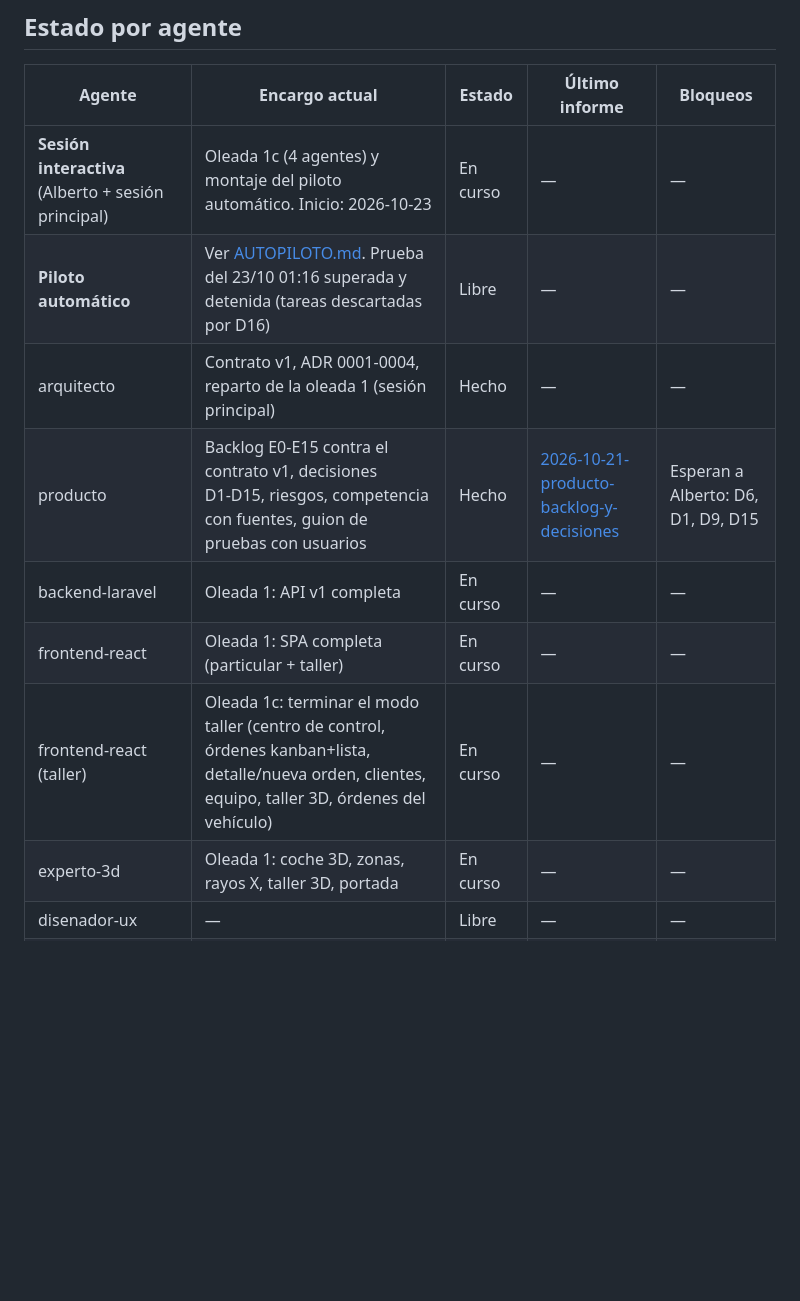
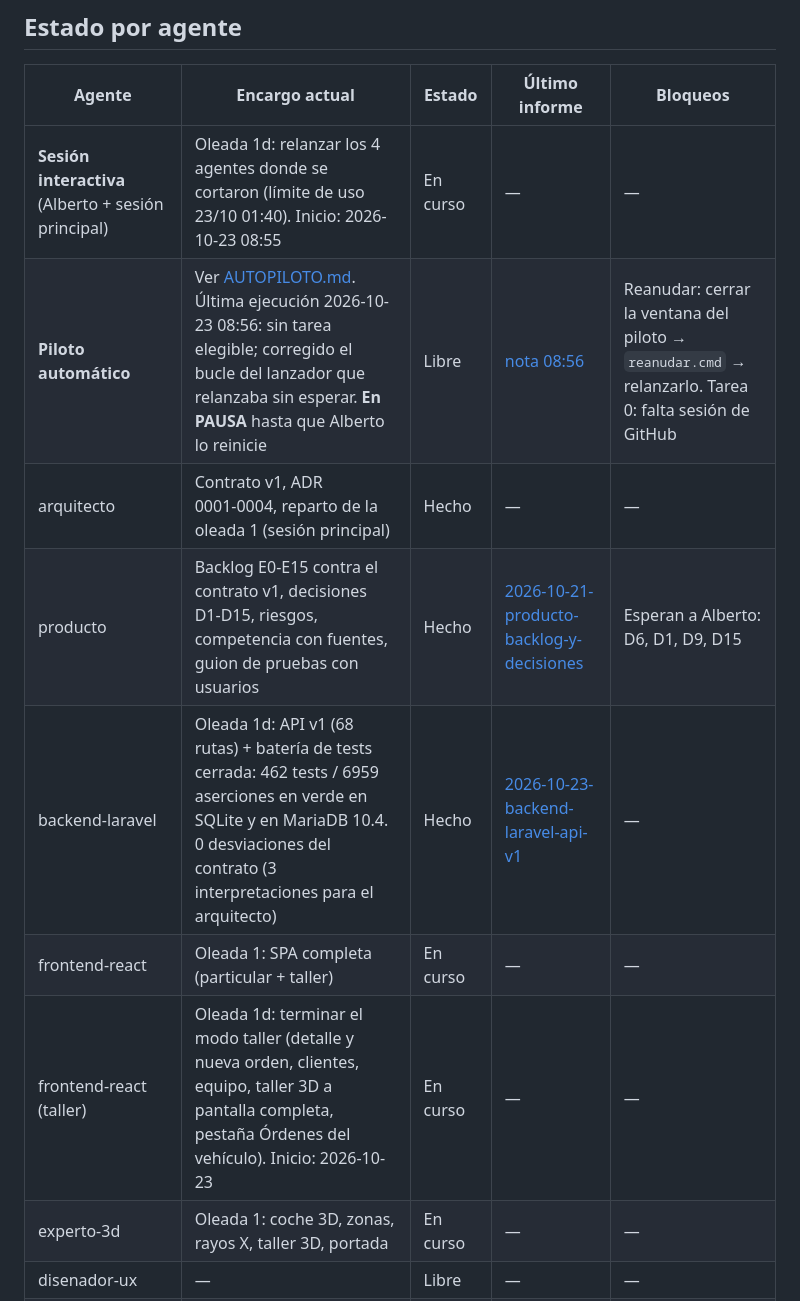
Before and after one commit to albertomanana/carcare, a Markdown page: docs/equipo/TABLERO.md, the part around one of its changes. Rendered like a GitHub page; blank space fills up the shorter version.

Commit message:
docs(equipo): tablero, cola del piloto e informe del backend
Co-Authored-By: Claude Opus 5.5 <noreply@anthropic.com>

```diff
--- a/docs/equipo/TABLERO.md
+++ b/docs/equipo/TABLERO.md
@@ -6,13 +6,13 @@
 
 | Agente | Encargo actual | Estado | Último informe | Bloqueos |
 |--------|----------------|--------|----------------|----------|
-| **Sesión interactiva** (Alberto + sesión principal) | Oleada 1c (4 agentes) y montaje del piloto automático. Inicio: 2026-10-23 | En curso | — | — |
-| **Piloto automático** | Ver [AUTOPILOTO.md](AUTOPILOTO.md). Prueba del 23/10 01:16 superada y detenida (tareas descartadas por D16) | Libre | — | — |
+| **Sesión interactiva** (Alberto + sesión principal) | Oleada 1d: relanzar los 4 agentes donde se cortaron (límite de uso 23/10 01:40). Inicio: 2026-10-23 08:55 | En curso | — | — |
+| **Piloto automático** | Ver [AUTOPILOTO.md](AUTOPILOTO.md). Última ejecución 2026-10-23 08:56: sin tarea elegible; corregido el bucle del lanzador que relanzaba sin esperar. **En PAUSA** hasta que Alberto lo reinicie | Libre | [nota 08:56](../../CarCare/05_sesiones/2026-10-23-autopiloto-0856.md) | Reanudar: cerrar la ventana del piloto → `reanudar.cmd` → relanzarlo. Tarea 0: falta sesión de GitHub |
 | arquitecto | Contrato v1, ADR 0001‑0004, reparto de la oleada 1 (sesión principal) | Hecho | — | — |
 | producto | Backlog E0‑E15 contra el contrato v1, decisiones D1‑D15, riesgos, competencia con fuentes, guion de pruebas con usuarios | Hecho | [2026-10-21-producto-backlog-y-decisiones](informes/2026-10-21-producto-backlog-y-decisiones.md) | Esperan a Alberto: D6, D1, D9, D15 |
-| backend-laravel | Oleada 1: API v1 completa | En curso | — | — |
+| backend-laravel | Oleada 1d: API v1 (68 rutas) + batería de tests cerrada: 462 tests / 6959 aserciones en verde en SQLite y en MariaDB 10.4. 0 desviaciones del contrato (3 interpretaciones para el arquitecto) | Hecho | [2026-10-23-backend-laravel-api-v1](informes/2026-10-23-backend-laravel-api-v1.md) | — |
 | frontend-react | Oleada 1: SPA completa (particular + taller) | En curso | — | — |
-| frontend-react (taller) | Oleada 1c: terminar el modo taller (centro de control, órdenes kanban+lista, detalle/nueva orden, clientes, equipo, taller 3D, órdenes del vehículo) | En curso | — | — |
+| frontend-react (taller) | Oleada 1d: terminar el modo taller (detalle y nueva orden, clientes, equipo, taller 3D a pantalla completa, pestaña Órdenes del vehículo). Inicio: 2026-10-23 | En curso | — | — |
 | experto-3d | Oleada 1: coche 3D, zonas, rayos X, taller 3D, portada | En curso | — | — |
 | disenador-ux | — | Libre | — | — |
 | qa-tester | — | Libre | — | — |
```
Also changed, not shown: other parts of docs/equipo/TABLERO.md (+2 -1 lines), docs/equipo/AUTOPILOTO.md (+1 -1 lines), 1 other file.
